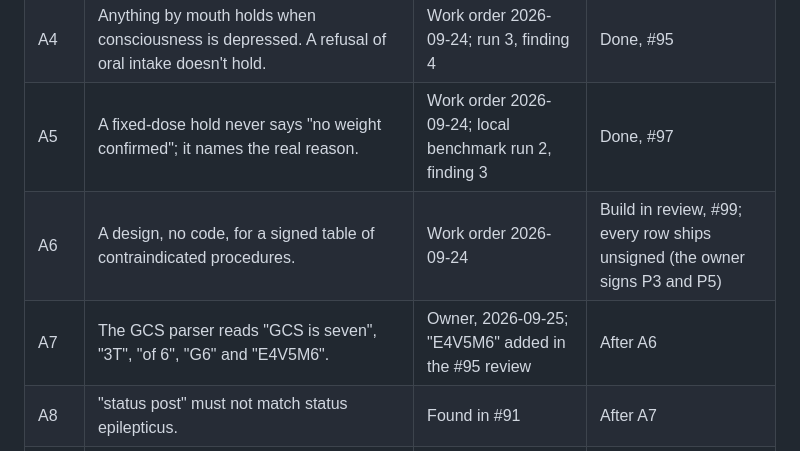
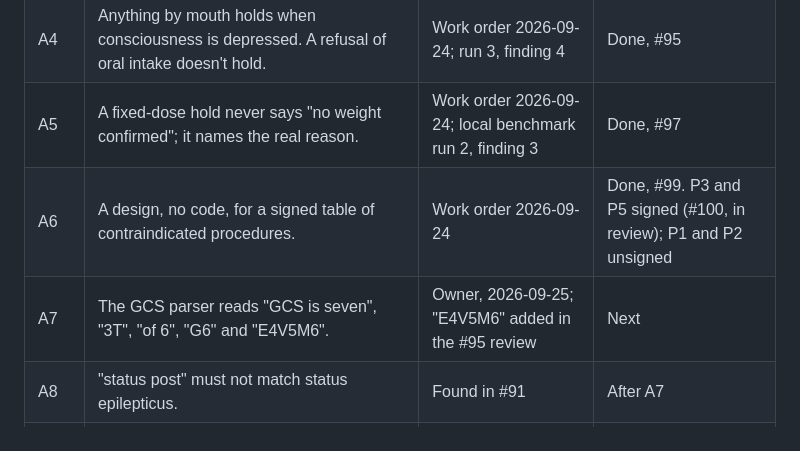
Before and after one commit to AI-in-Austere-Medicine-Project/pi-cloud-cdss, a Markdown page: docs/REFERENCE.md, the part around the change. Drawn GitHub-style.

```diff
--- a/docs/REFERENCE.md
+++ b/docs/REFERENCE.md
@@ -42,8 +42,8 @@ Every A item finishes before any D item starts, because D5's dataset is built th
 | A3 | A patient whose airway is already done never gets the RSI bundle. | Feedback review §1 (4 field reports) | Done, #86 |
 | A4 | Anything by mouth holds when consciousness is depressed. A refusal of oral intake doesn't hold. | Work order 2026-09-24; run 3, finding 4 | Done, #95 |
 | A5 | A fixed-dose hold never says "no weight confirmed"; it names the real reason. | Work order 2026-09-24; local benchmark run 2, finding 3 | Done, #97 |
-| A6 | A design, no code, for a signed table of contraindicated procedures. | Work order 2026-09-24 | Build in review, #99; every row ships unsigned (the owner signs P3 and P5) |
-| A7 | The GCS parser reads "GCS is seven", "3T", "of 6", "G6" and "E4V5M6". | Owner, 2026-09-25; "E4V5M6" added in the #95 review | After A6 |
+| A6 | A design, no code, for a signed table of contraindicated procedures. | Work order 2026-09-24 | Done, #99. P3 and P5 signed (#100, in review); P1 and P2 unsigned |
+| A7 | The GCS parser reads "GCS is seven", "3T", "of 6", "G6" and "E4V5M6". | Owner, 2026-09-25; "E4V5M6" added in the #95 review | Next |
 | A8 | "status post" must not match status epilepticus. | Found in #91 | After A7 |
 | A9 | "actively seizing", "still seizing", "seizing now" and "in status" reach the signed seizure entry. | Found in #91 | After A8 |
 | A10 | The CICO card doesn't fire on a cric that is already done. | Found in #86 | After A9 |
```
Also changed, not shown: docs/WORK_ORDER.md (+7 -5 lines).
